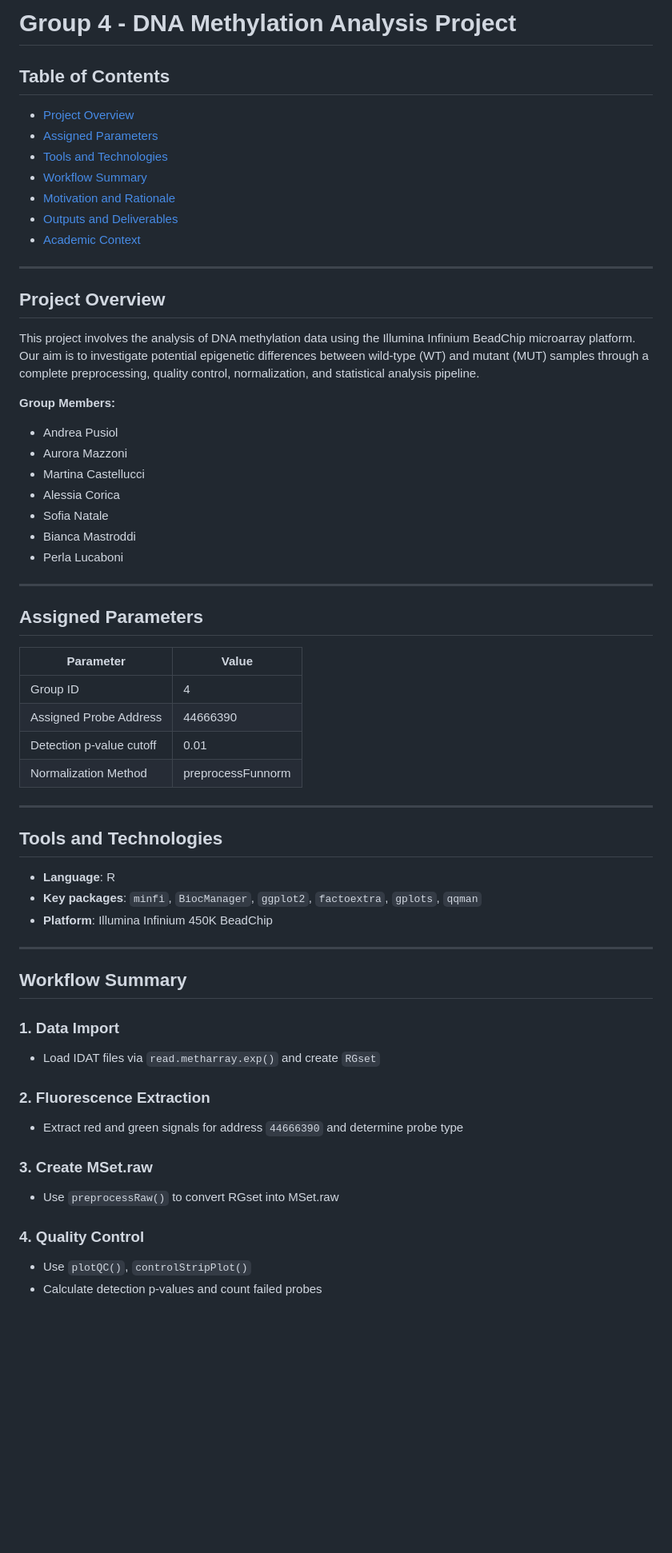
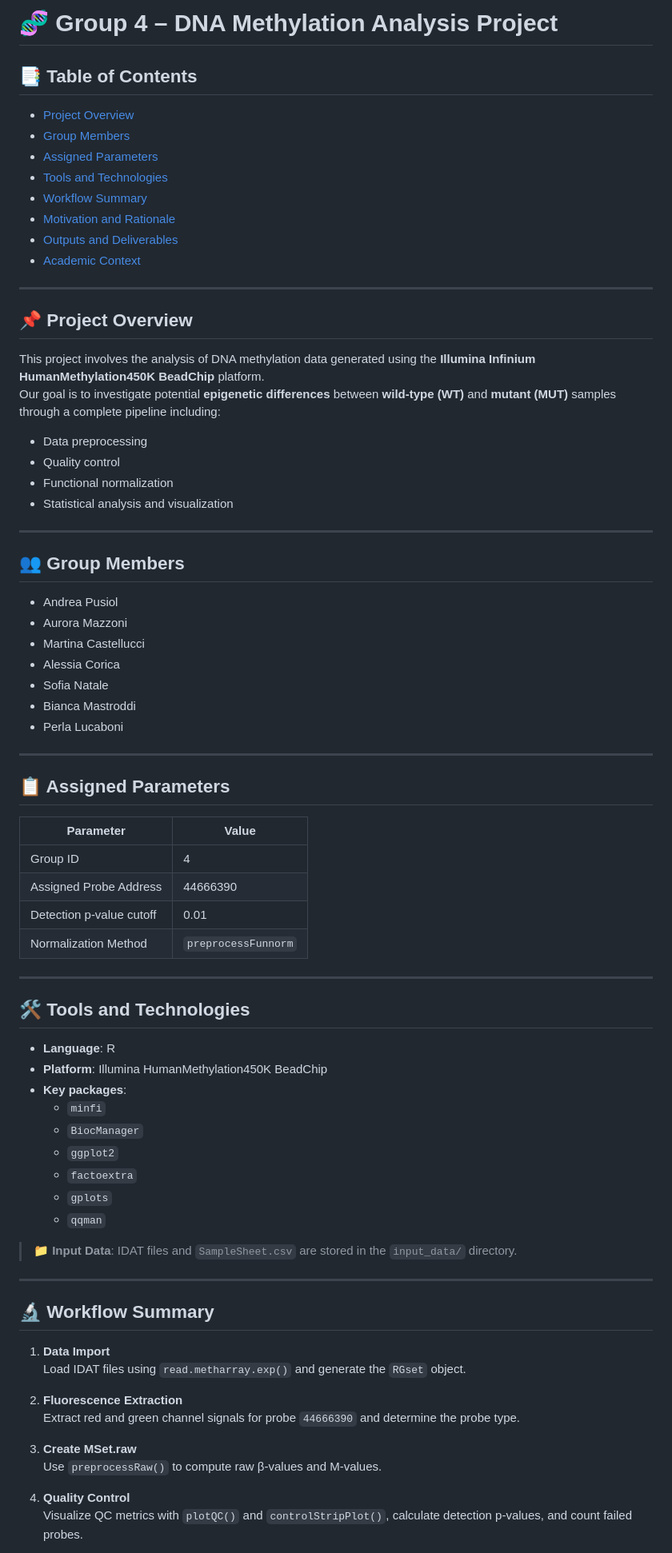
Before and after one commit to Martinaa1408/DNARNA_Group4, a Markdown page: README.md, the part around one of its changes. Shown at 80% size. GitHub-like rendering; blank space fills up the shorter version.

```diff
--- a/README.md
+++ b/README.md
@@ -1,8 +1,8 @@
-# Group 4 - DNA Methylation Analysis Project
+# 🧬 Group 4 – DNA Methylation Analysis Project
 
-
-## Table of Contents
+## 📑 Table of Contents
 - [Project Overview](#project-overview)
+- [Group Members](#group-members)
 - [Assigned Parameters](#assigned-parameters)
 - [Tools and Technologies](#tools-and-technologies)
 - [Workflow Summary](#workflow-summary)
@@ -12,10 +12,20 @@
 
 ---
 
-## Project Overview
-This project involves the analysis of DNA methylation data using the Illumina Infinium BeadChip microarray platform. Our aim is to investigate potential epigenetic differences between wild-type (WT) and mutant (MUT) samples through a complete preprocessing, quality control, normalization, and statistical analysis pipeline.
+## 📌 Project Overview
 
-**Group Members:**
+This project involves the analysis of DNA methylation data generated using the **Illumina Infinium HumanMethylation450K BeadChip** platform.
+Our goal is to investigate potential **epigenetic differences** between **wild-type (WT)** and **mutant (MUT)** samples through a complete pipeline including:
+
+- Data preprocessing
+- Quality control
+- Functional normalization
+- Statistical analysis and visualization
+
+---
+
+## 👥 Group Members
+
 - Andrea Pusiol
 - Aurora Mazzoni
 - Martina Castellucci
@@ -26,37 +36,44 @@ This project involves the analysis of DNA methylation data using the Illumina In
 
 ---
 
-## Assigned Parameters
+## 📋 Assigned Parameters
 
-| Parameter                  | Value              |
-|---------------------------|--------------------|
-| Group ID                  | 4                  |
-| Assigned Probe Address    | 44666390           |
-| Detection p-value cutoff  | 0.01               |
-| Normalization Method      | preprocessFunnorm  |
+| Parameter                 | Value          |
+|---------------------------|----------------|
+| Group ID                  | 4              |
+| Assigned Probe Address    | 44666390       |
+| Detection p-value cutoff  | 0.01           |
+| Normalization Method      | `preprocessFunnorm` |
 
 ---
 
-## Tools and Technologies
+## 🛠️ Tools and Technologies
 
 - **Language**: R
-- **Key packages**: `minfi`, `BiocManager`, `ggplot2`, `factoextra`, `gplots`, `qqman`
-- **Platform**: Illumina Infinium 450K BeadChip
+- **Platform**: Illumina HumanMethylation450K BeadChip
+- **Key packages**:
+  - `minfi`
+  - `BiocManager`
+  - `ggplot2`
+  - `factoextra`
+  - `gplots`
+  - `qqman`
+
+> 📁 **Input Data**: IDAT files and `SampleSheet.csv` are stored in the `input_data/` directory.
 
 ---
 
-## Workflow Summary
+## 🔬 Workflow Summary
 
-### 1. Data Import
-- Load IDAT files via `read.metharray.exp()` and create `RGset`
+1. **Data Import**
+   Load IDAT files using `read.metharray.exp()` and generate the `RGset` object.
 
-### 2. Fluorescence Extraction
-- Extract red and green signals for address `44666390` and determine probe type
+2. **Fluorescence Extraction**
+   Extract red and green channel signals for probe `44666390` and determine the probe type.
 
-### 3. Create MSet.raw
-- Use `preprocessRaw()` to convert RGset into MSet.raw
+3. **Create MSet.raw**
+   Use `preprocessRaw()` to compute raw β-values and M-values.
 
-### 4. Quality Control
-- Use `plotQC()`, `controlStripPlot()`
-- Calculate detection p-values and count failed probes
+4. **Quality Control**
+   Visualize QC metrics with `plotQC()` and `controlStripPlot()`, calculate detection p-values, and count failed probes.
 
```
Also changed, not shown: other parts of README.md (+29 -35 lines).
